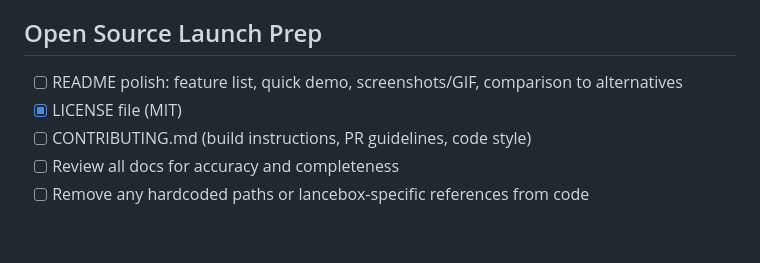
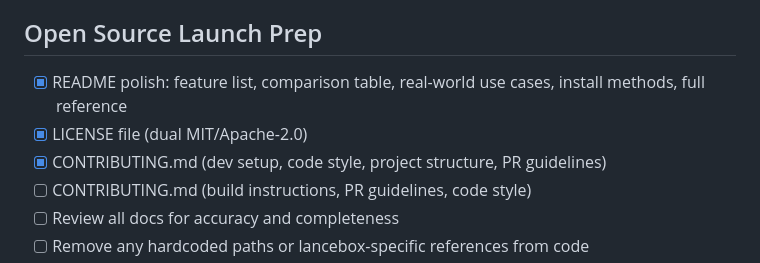
Before and after one commit to lance0/rookery, a Markdown page: ROADMAP.md, the part around the change. Drawn GitHub-style; blank space fills up the shorter version.

Commit message:
Update roadmap: check off README, license, contributing

```diff
--- a/ROADMAP.md
+++ b/ROADMAP.md
@@ -282,8 +282,9 @@ Rookery as the control plane for Hermes: Hermes manages itself (self-update, sel
 - [x] GitHub release workflow: multi-arch builds, checksums, shell completions
 
 ## Open Source Launch Prep
-- [ ] README polish: feature list, quick demo, screenshots/GIF, comparison to alternatives
-- [x] LICENSE file (MIT)
+- [x] README polish: feature list, comparison table, real-world use cases, install methods, full reference
+- [x] LICENSE file (dual MIT/Apache-2.0)
+- [x] CONTRIBUTING.md (dev setup, code style, project structure, PR guidelines)
 - [ ] CONTRIBUTING.md (build instructions, PR guidelines, code style)
 - [ ] Review all docs for accuracy and completeness
 - [ ] Remove any hardcoded paths or lancebox-specific references from code
```
